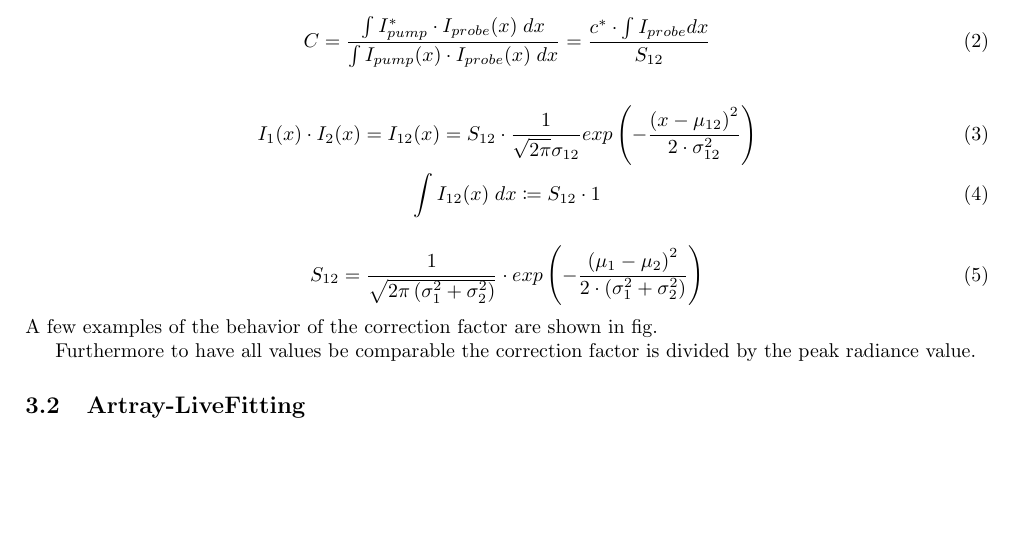
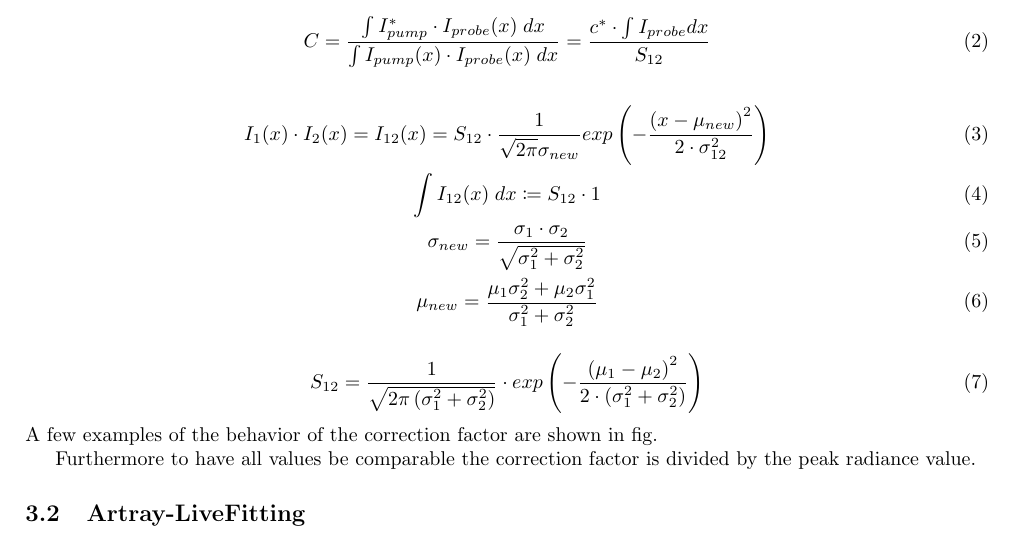
Before and after one commit to MJeindl/MasterProjectAlt, a LaTeX thesis (ThesisJeindl.tex): part of page 3 of 3 before the commit and part of page 3 of 4 after it, cut so that both start at the same text, the shorter picture padded with empty space. Compiled offline with pdfLaTeX.

Commit message:
fixed a mistake in the equations

```diff
--- a/ThesisJeindl.tex
+++ b/ThesisJeindl.tex
@@ -62,8 +62,10 @@ C = \dfrac{\int I_{pump}^*\cdot I_{probe}(x) \;dx}{\int I_{pump}(x)\cdot I_{prob
 \end{equation}
 
 \begin{gather}
-I_1(x)\cdot I_2(x) = I_{12}(x) = S_{12}\cdot \frac{1}{\sqrt{2\pi}\sigma_{12}} exp\left(-\frac{\left(x-\mu_{12}\right)^2}{2\cdot\sigma_{12}^2}\right)\\
-\int I_{12}(x)\; dx \coloneqq S_{12} \cdot 1
+I_1(x)\cdot I_2(x) = I_{12}(x) = S_{12}\cdot \frac{1}{\sqrt{2\pi}\sigma_{new}} exp\left(-\frac{\left(x-\mu_{new}\right)^2}{2\cdot\sigma_{12}^2}\right)\\
+\int I_{12}(x)\; dx \coloneqq S_{12} \cdot 1\\
+\sigma_{new} = \dfrac{\sigma_1 \cdot \sigma_2}{\sqrt{\sigma_1^2+\sigma_2^2}}\\
+\mu_{new} = \dfrac{\mu_1\sigma_2^2 + \mu_2\sigma_1^2}{\sigma_1^2 + \sigma_2^2}
 \end{gather}
 
 
```
